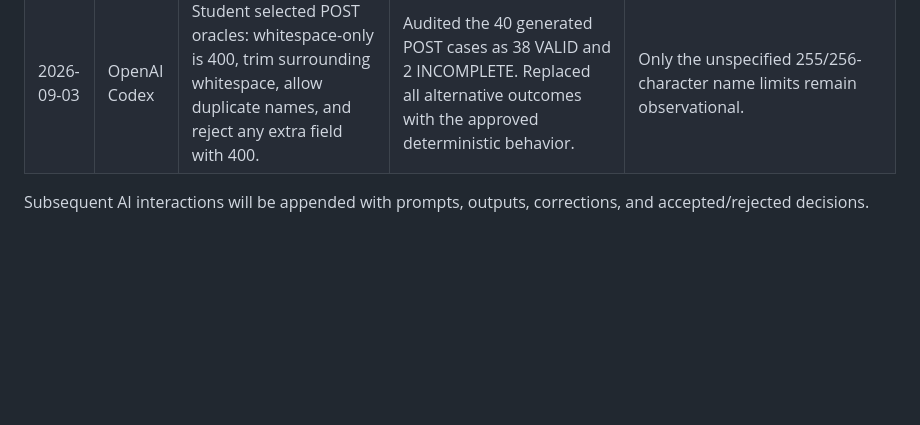
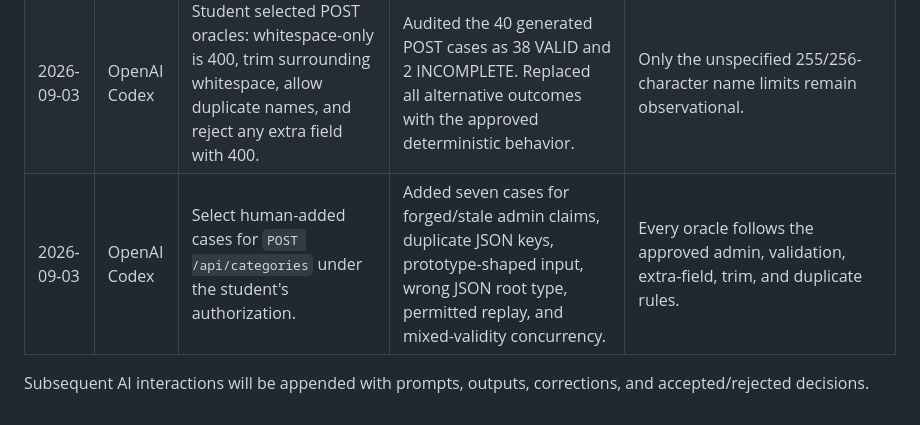
Before and after one commit to luanthuco11/hw06-api-testing, a Markdown page: docs/ai-audit.md, the part around the change. GitHub-like rendering; blank space fills up the shorter version.

Commit message:
test(fr14-post): add student-approved additional cases

```diff
--- a/docs/ai-audit.md
+++ b/docs/ai-audit.md
@@ -26,5 +26,6 @@ I use AI tools for the following tasks.
 | 2026-09-03 | OpenAI Codex | Implement and execute all audited `GET /api/categories` cases with Postman/Newman. | Built six deterministic fixture modes and 46 collection items. Executed 75 HTTP requests and 48 assertions: 47 passed and one failed. | The only confirmed mismatch is HTTP 200 instead of the approved 406 for `Accept: text/html`; incomplete cache/performance/corrupt-data oracles remain observations. |
 | 2026-09-03 | OpenAI Codex | Continue with the independently counted `POST /api/categories` endpoint. | Generated 40 unreviewed cases spanning valid names, validation and media handling, admin authorization, privilege bypass, duplicate policy, injection, atomicity, response schema, and content negotiation. | Length, whitespace normalization, extra-field handling, and three duplicate policies remain explicitly unresolved for human review. |
 | 2026-09-03 | OpenAI Codex | Student selected POST oracles: whitespace-only is 400, trim surrounding whitespace, allow duplicate names, and reject any extra field with 400. | Audited the 40 generated POST cases as 38 VALID and 2 INCOMPLETE. Replaced all alternative outcomes with the approved deterministic behavior. | Only the unspecified 255/256-character name limits remain observational. |
+| 2026-09-03 | OpenAI Codex | Select human-added cases for `POST /api/categories` under the student's authorization. | Added seven cases for forged/stale admin claims, duplicate JSON keys, prototype-shaped input, wrong JSON root type, permitted replay, and mixed-validity concurrency. | Every oracle follows the approved admin, validation, extra-field, trim, and duplicate rules. |
 
 Subsequent AI interactions will be appended with prompts, outputs, corrections, and accepted/rejected decisions.
```
Also changed, not shown: test-cases/fr14-post-categories/human-added.md (added, +21 -0 lines).
